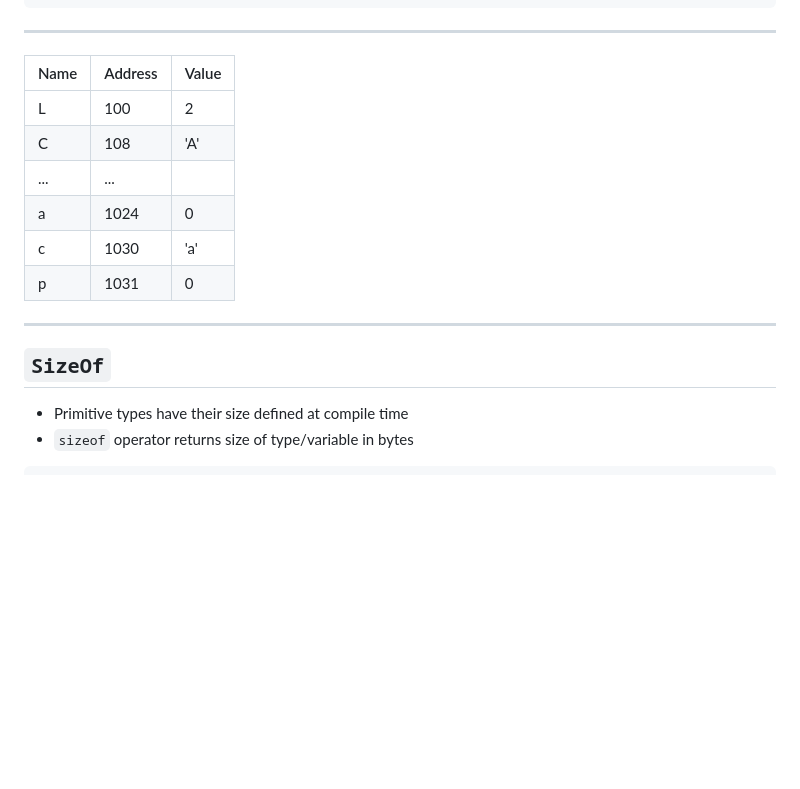
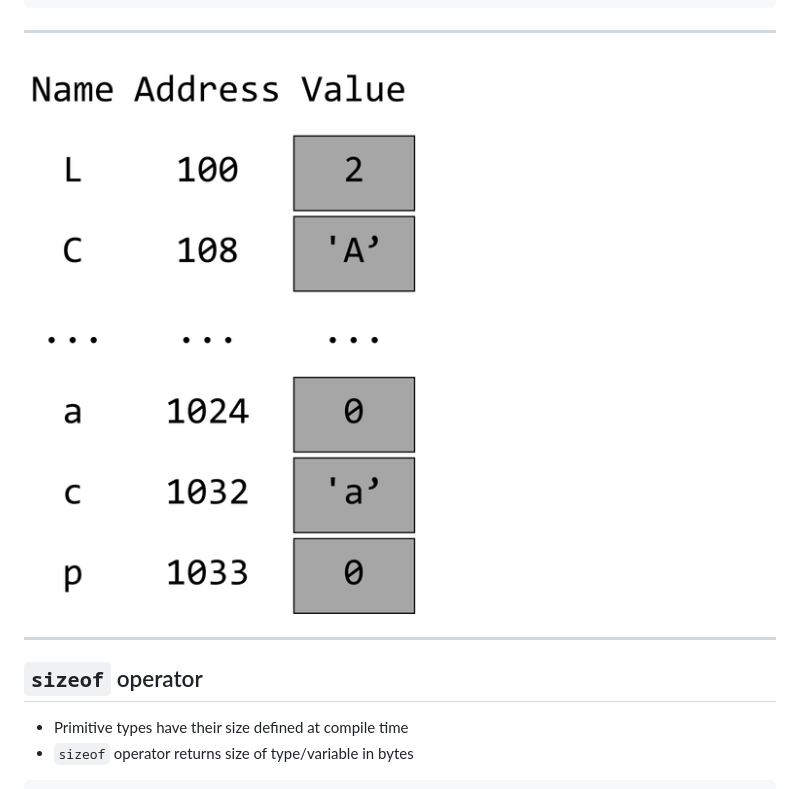
Before and after one commit to myronfirst/C_Front_Winter_2024, a Markdown page: presentation.md, the part around the change. Rendered like a GitHub page; pictures changed too: assets/slide1.png (added); blank space fills up the shorter version.

```diff
--- a/presentation.md
+++ b/presentation.md
@@ -18,18 +18,11 @@ int main() {
 
 ---
 
-| Name | Address | Value |
-| ---- | ------- | ----- |
-| L    | 100     | 2     |
-| C    | 108     | 'A'   |
-| ...  | ...     |       |
-| a    | 1024    | 0     |
-| c    | 1030    | 'a'   |
-| p    | 1031    | 0     |
+![slide1.png](assets/slide1.png)
 
 ---
 
-## `SizeOf`
+## `sizeof` operator
 
 - Primitive types have their size defined at compile time
 - `sizeof` operator returns size of type/variable in bytes
```
Also changed, not shown: 2 other files.
